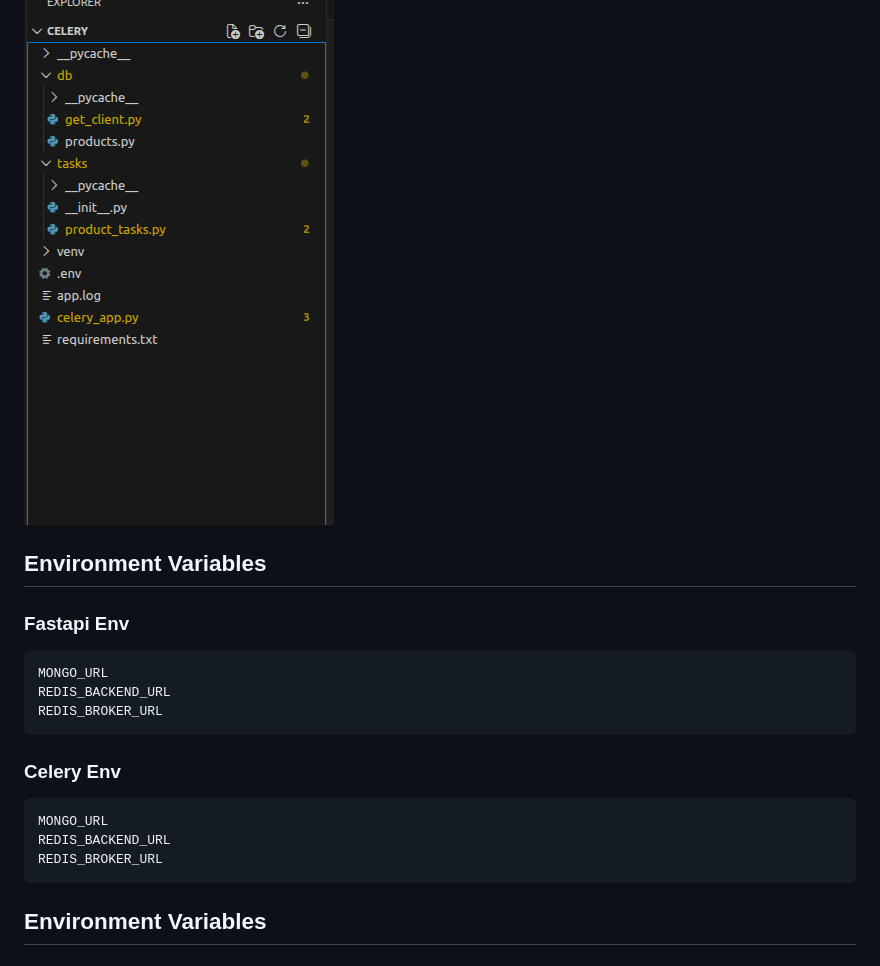
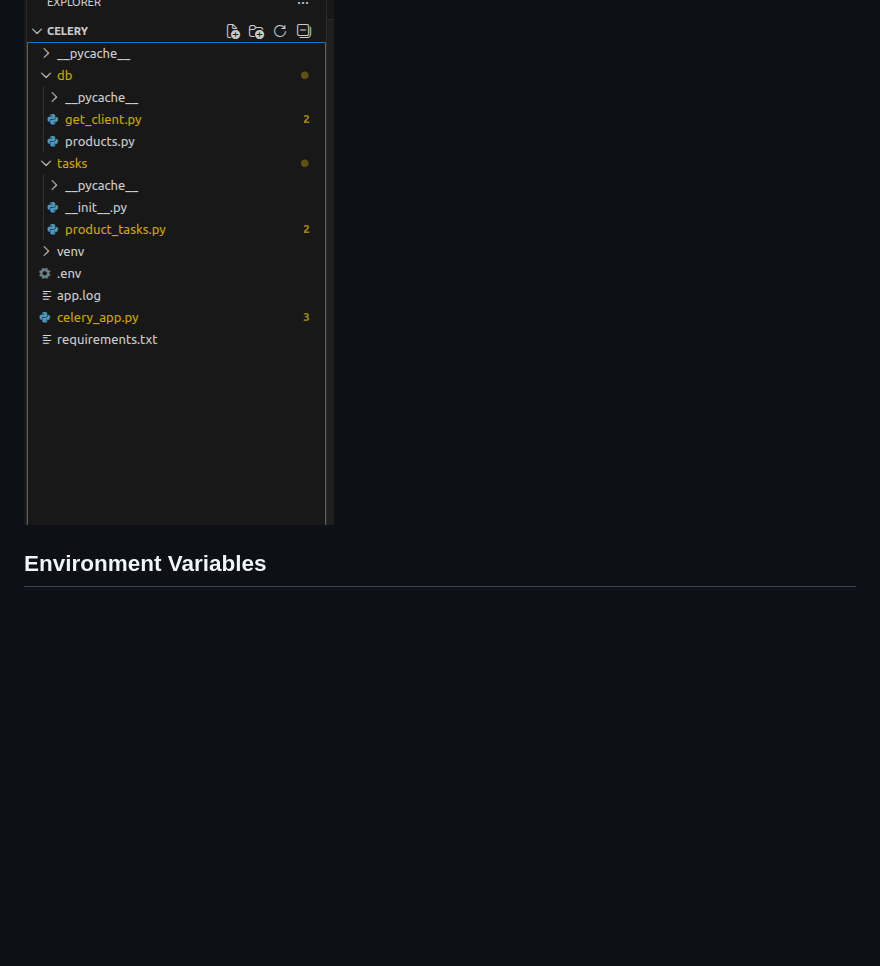
Before and after one commit to ketulsimp/GMC-Assignment, a Markdown page: README.md, the part around the change. Drawn GitHub-style; blank space fills up the shorter version.

Commit message:
Day-3 Code Commit: README update

````diff
--- a/README.md
+++ b/README.md
@@ -45,21 +45,6 @@ Celery App
 
 ![alt text](image-1.png)
 
-
-## Environment Variables
-
-### Fastapi Env
-```bash
-MONGO_URL
-REDIS_BACKEND_URL
-REDIS_BROKER_URL
-```
-### Celery Env
-```bash
-MONGO_URL
-REDIS_BACKEND_URL
-REDIS_BROKER_URL
-```
 
 ## Environment Variables
 
````
